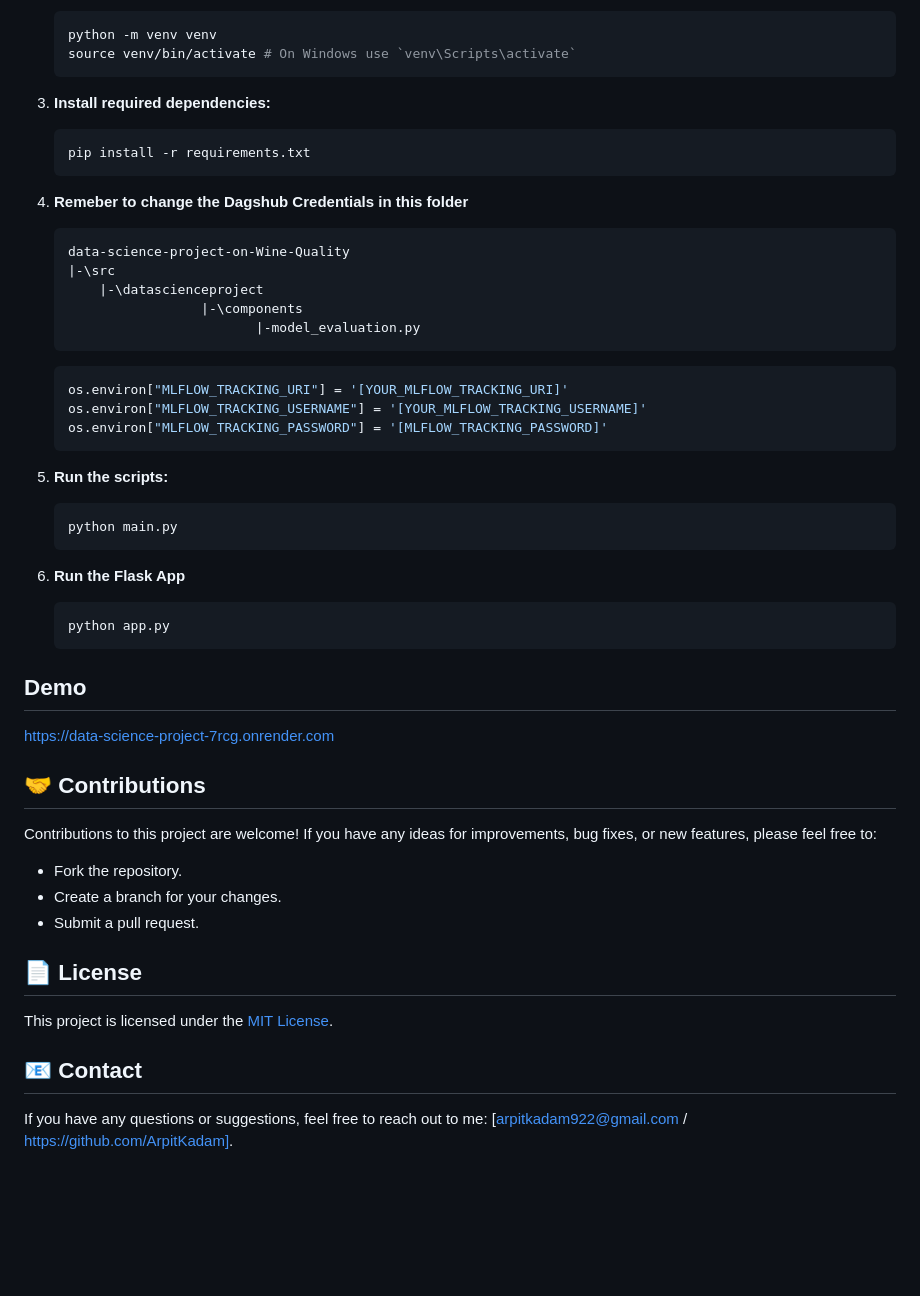
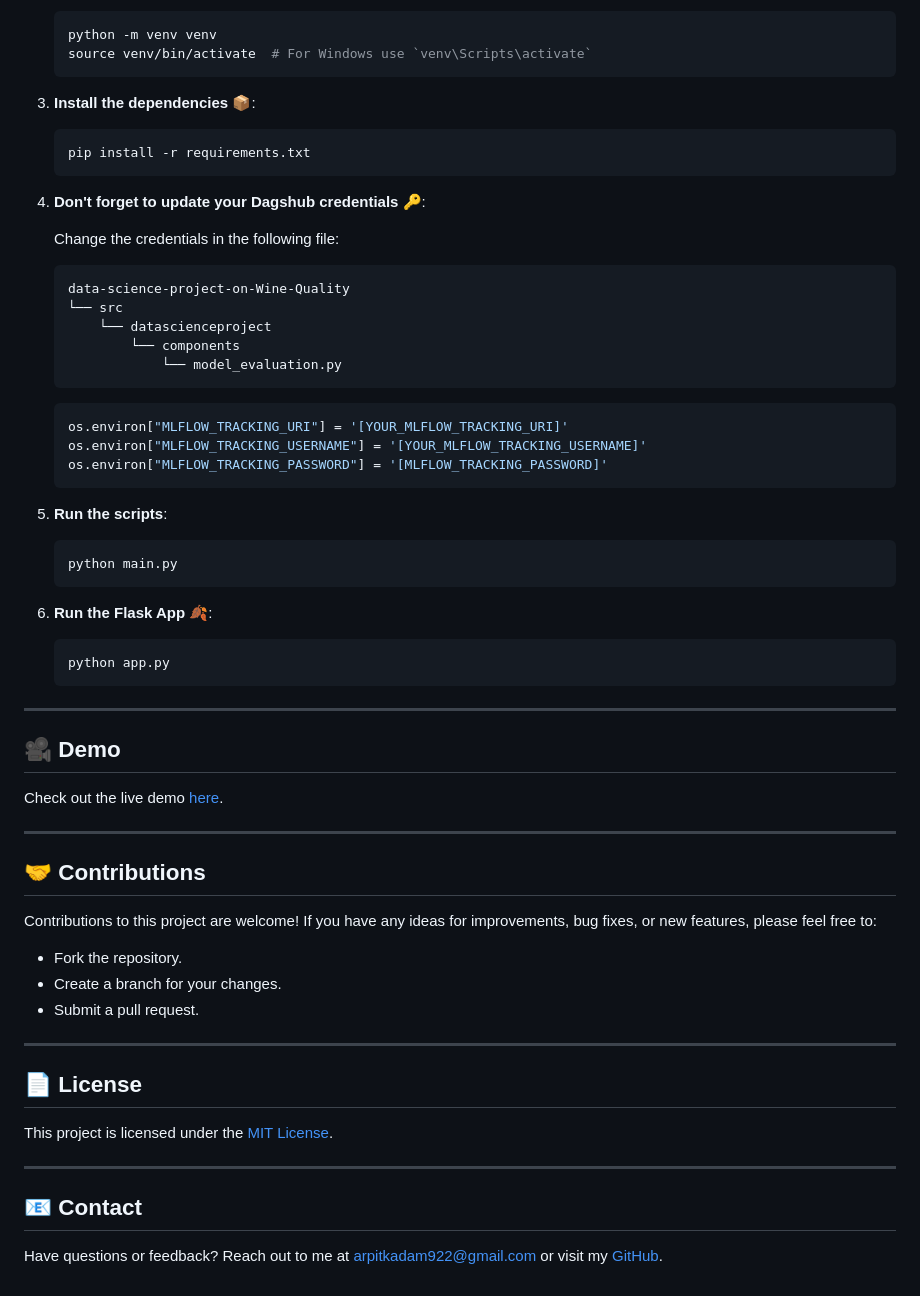
Before and after one commit to ArpitKadam/data-science-project, a Markdown page: README.md, the part around one of its changes. GitHub-like rendering; blank space fills up the shorter version.

````diff
--- a/README.md
+++ b/README.md
@@ -76,53 +76,69 @@ Here's a high-level overview of the steps taken in this project:
 
     ```bash
     python -m venv venv
-    source venv/bin/activate # On Windows use `venv\Scripts\activate`
+    source venv/bin/activate  # For Windows use `venv\Scripts\activate`
     ```
-3.  **Install required dependencies:**
+
+3. **Install the dependencies** 📦:
 
     ```bash
     pip install -r requirements.txt
     ```
-4.  **Remeber to change the Dagshub Credentials in this folder**
+
+4. **Don't forget to update your Dagshub credentials** 🔑:
+
+    Change the credentials in the following file:
 
     ```
     data-science-project-on-Wine-Quality
-    |-\src
-        |-\datascienceproject
-                     |-\components
-                            |-model_evaluation.py
+    └── src
+        └── datascienceproject
+            └── components
+                └── model_evaluation.py
     ```
+
     ```python
     os.environ["MLFLOW_TRACKING_URI"] = '[YOUR_MLFLOW_TRACKING_URI]'
     os.environ["MLFLOW_TRACKING_USERNAME"] = '[YOUR_MLFLOW_TRACKING_USERNAME]'
     os.environ["MLFLOW_TRACKING_PASSWORD"] = '[MLFLOW_TRACKING_PASSWORD]'
     ```
-5.  **Run the scripts:**
+
+5. **Run the scripts**:
 
     ```bash
     python main.py
     ```
-6.  **Run the Flask App**
+
+6. **Run the Flask App** 🍂:
 
     ```bash
     python app.py
     ```
 
-##  Demo
-https://data-science-project-7rcg.onrender.com
+---
 
-## 🤝 Contributions
+## 🎥 **Demo**
+
+Check out the live demo [here](https://data-science-project-7rcg.onrender.com).
+
+---
+
+## 🤝 **Contributions**
 
 Contributions to this project are welcome! If you have any ideas for improvements, bug fixes, or new features, please feel free to:
 
-*   Fork the repository.
-*   Create a branch for your changes.
-*   Submit a pull request.
+- Fork the repository.
+- Create a branch for your changes.
+- Submit a pull request.
 
-## 📄 License
+---
+
+## 📄 **License**
 
 This project is licensed under the [MIT License](https://github.com/ArpitKadam/data-science-project-on-Wine-Quality/blob/main/LICENSE).
 
-## 📧 Contact
+---
 
-If you have any questions or suggestions, feel free to reach out to me: [arpitkadam922@gmail.com / https://github.com/ArpitKadam].
+## 📧 **Contact**
+
+Have questions or feedback? Reach out to me at [arpitkadam922@gmail.com](mailto:arpitkadam922@gmail.com) or visit my [GitHub](https://github.com/ArpitKadam).
````
Also changed, not shown: other parts of README.md (+49 -49 lines).
